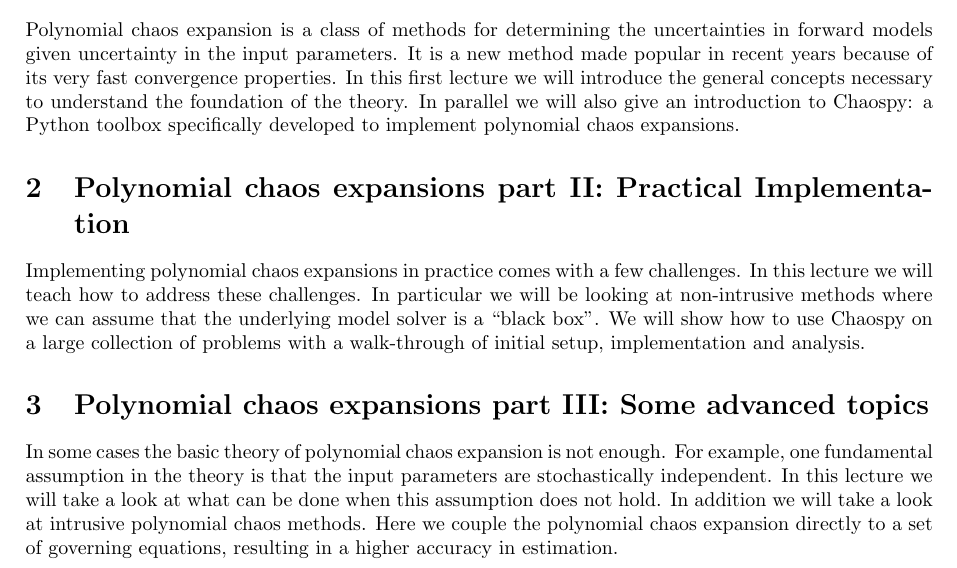
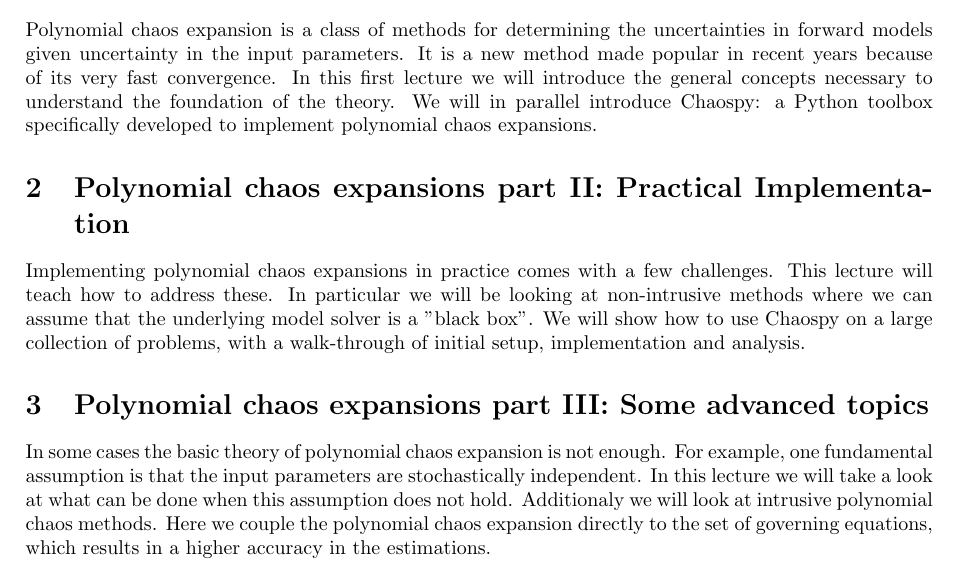
Before and after one commit to Cxb1993/geilo, a LaTeX document (abstracts.tex): part of page 2 of 2, cut so that both start at the same text. Compiled offline with pdfLaTeX.

Commit message:
more changes

```diff
--- a/abstracts.tex
+++ b/abstracts.tex
@@ -35,35 +35,34 @@
 Polynomial chaos expansion is a class of methods for determining the
 uncertainties in forward models given uncertainty in the input parameters.
 It is a new method made popular in recent years because of
-its very fast convergence properties.
+its very fast convergence.
 In this first lecture we will introduce the
 general concepts necessary to understand the foundation of the theory.
-In parallel we will also give an introduction to Chaospy: a Python
+We will in parallel introduce Chaospy: a Python
 toolbox specifically developed to implement polynomial chaos
 expansions.
 
 \section{Polynomial chaos expansions part II: Practical Implementation}
 
 Implementing polynomial chaos expansions in practice comes with a
-few challenges.
-In this lecture we will teach how to address these challenges.
+few challenges. This lecture will teach how to address these.
 In particular we will be looking at non-intrusive methods where we
-can assume that the underlying model solver is a ``black box''.
-We will show how to use Chaospy on a large collection of problems
+can assume that the underlying model solver is a "black box".
+We will show how to use Chaospy on a large collection of problems,
 with a walk-through of initial setup, implementation and analysis.
 
 \section{Polynomial chaos expansions part III: Some advanced topics}
 
 In some cases the basic theory of polynomial chaos expansion is not
 enough.
-For example, one fundamental assumption in the theory is that the
+For example, one fundamental assumption is that the
 input parameters are stochastically independent.
 In this lecture we will take a look at what
 can be done when this assumption does not hold.
-In addition we will take a look at intrusive polynomial chaos
+Additionaly we will look at intrusive polynomial chaos
 methods.
 Here we couple the polynomial chaos expansion directly to
-a set of governing equations, resulting in a higher accuracy in
-estimation.
+the set of governing equations, which results in a higher accuracy in
+the estimations.
 
 \end{document}
```
